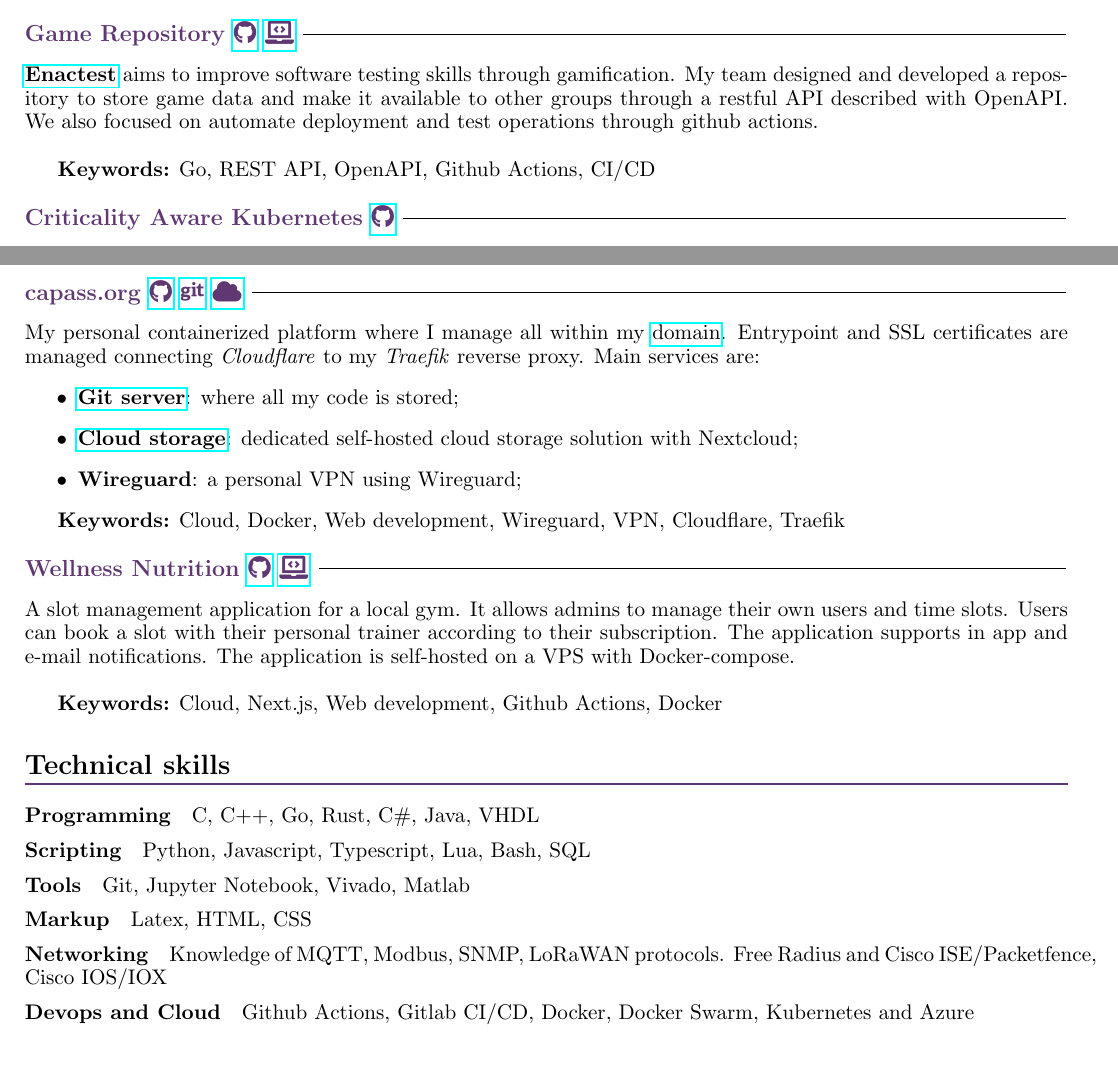
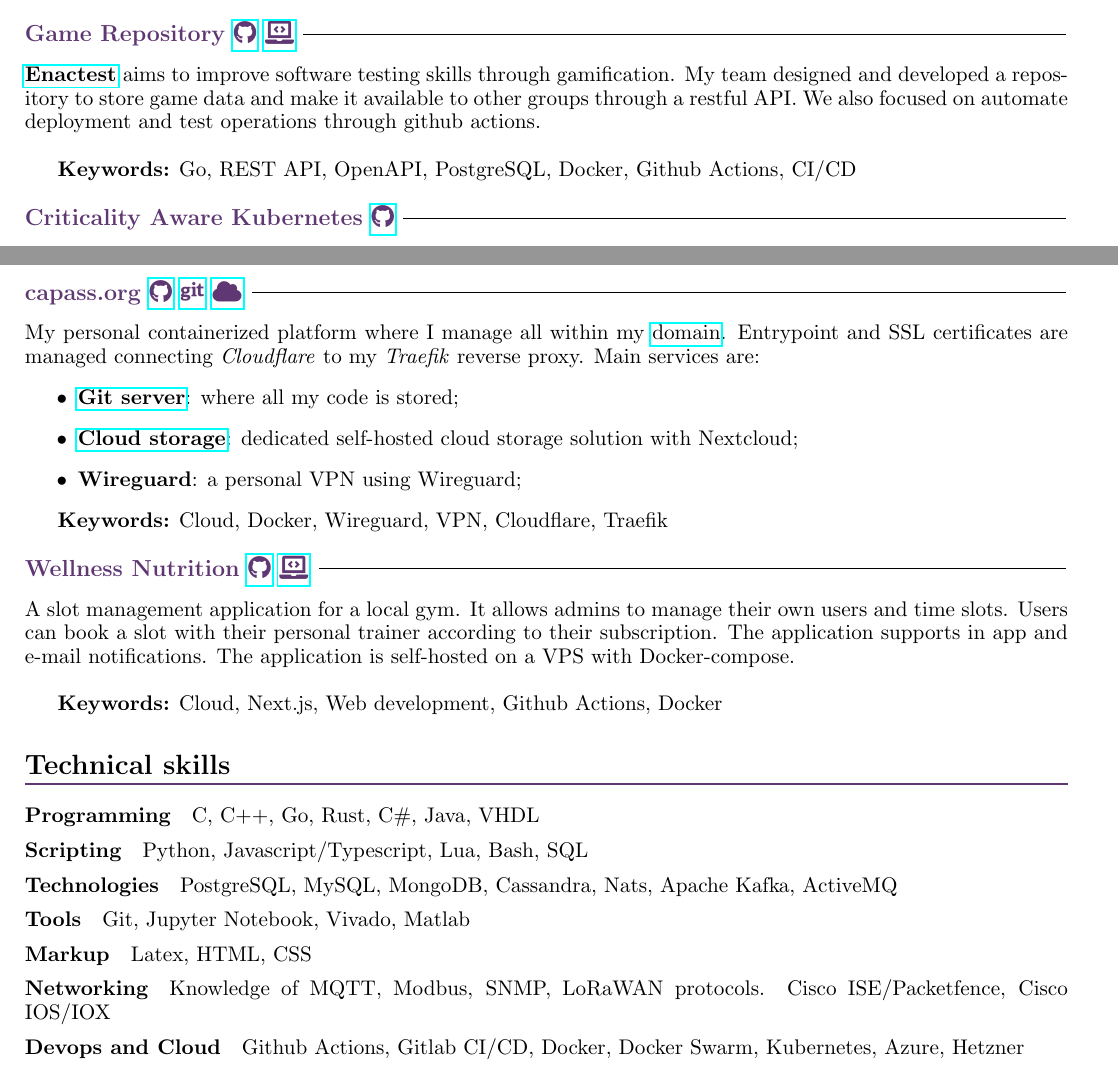
Before and after one commit to alarmfox/curriculum-vitae, a LaTeX document (main.tex): two parts of pages 2 and 3 of 3, joined at a grey line, cut so that both start at the same text. Compiled offline with pdfLaTeX.

Commit message:
feat: technologies tab

```diff
--- a/main.tex
+++ b/main.tex
@@ -135,9 +135,9 @@
   \textbf{Keywords:} Rust, Kernel programming, Yara rules
 
   \subsection{Game Repository \href{https://github.com/alarmfox/game-repository}{\faGithub} \href{https://game-repository.capass.org}{\faLaptopCode}}
-  \textbf{\href{https://enactest-project.eu/}{Enactest}} aims to improve software testing skills through gamification. My team designed and developed a repository to store game data and make it available to other groups through a restful API described with OpenAPI. We also focused on automate deployment and test operations through github actions. \\
+  \textbf{\href{https://enactest-project.eu/}{Enactest}} aims to improve software testing skills through gamification. My team designed and developed a repository to store game data and make it available to other groups through a restful API. We also focused on automate deployment and test operations through github actions. \\
 
-  \textbf{Keywords:} Go, REST API, OpenAPI, Github Actions, CI/CD
+  \textbf{Keywords:} Go, REST API, OpenAPI, PostgreSQL, Docker, Github Actions, CI/CD
 
   \subsection{Criticality Aware Kubernetes \href{https://github.com/alarmfox/criticality-aware-kubernetes}{\faGithub}}
   A deep analysis of inner \textbf{Kubernetes} logic to provide an upper bound to pod startup enabling support for
@@ -166,7 +166,7 @@
     % \item (UPCOMING) Portfolio: a repository where all my personal projects are showed in details
   \end{itemize}
 
-  \textbf{Keywords:} Cloud, Docker, Web development, Wireguard, VPN, Cloudflare, Traefik
+  \textbf{Keywords:} Cloud, Docker, Wireguard, VPN, Cloudflare, Traefik
 
   \subsection{Wellness Nutrition \href{https://github.com/alarmfox/wellness-nutrition}{\faGithub} \href{https://wellnessdemo.capass.org}{\faLaptopCode}}
   A slot management application for a local gym. It allows admins to manage their own users and time slots. Users can book a slot with their personal trainer according to their subscription. The application supports in app and e-mail notifications. The application is self-hosted on a VPS with Docker-compose.\\
@@ -178,7 +178,10 @@
   C, C++, Go, Rust, C\#, Java, VHDL
 
   \subsubsection{Scripting}
-  Python, Javascript, Typescript, Lua, Bash, SQL
+  Python, Javascript/Typescript, Lua, Bash, SQL
+
+  \subsubsection{Technologies}
+  PostgreSQL, MySQL, MongoDB, Cassandra, Nats, Apache Kafka, ActiveMQ
 
   \subsubsection{Tools}
   Git, Jupyter Notebook, Vivado, Matlab
@@ -187,11 +190,10 @@
   Latex, HTML, CSS
 
   \subsubsection{Networking}
-  Knowledge of MQTT, Modbus, SNMP, LoRaWAN protocols. Free Radius and Cisco ISE/Packetfence, Cisco IOS/IOX
+  Knowledge of MQTT, Modbus, SNMP, LoRaWAN protocols. Cisco ISE/Packetfence, Cisco IOS/IOX
 
   \subsubsection{Devops and Cloud}
-  Github Actions, Gitlab CI/CD, Docker, Docker Swarm, Kubernetes and Azure
-
+  Github Actions, Gitlab CI/CD, Docker, Docker Swarm, Kubernetes, Azure, Hetzner
 
   % \subsubsection{Data analysis}
   % Basic statistical tools: PCA, clustering, linear regression, DoE
```
Also changed, not shown: main.tex (2 more changed lines).
